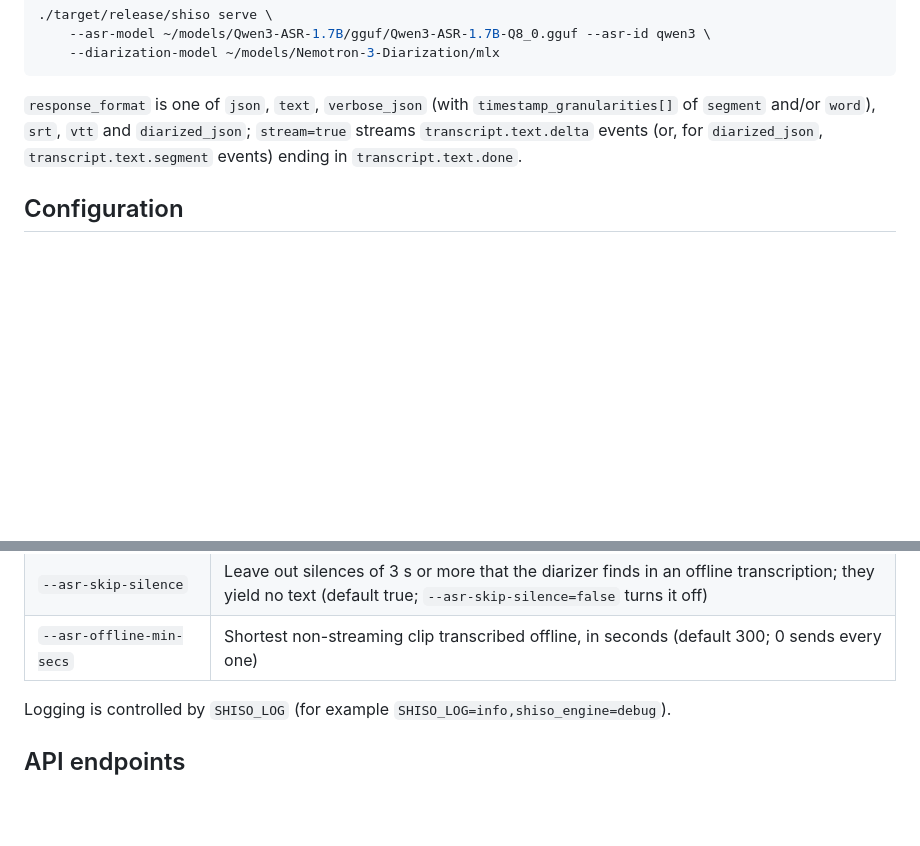
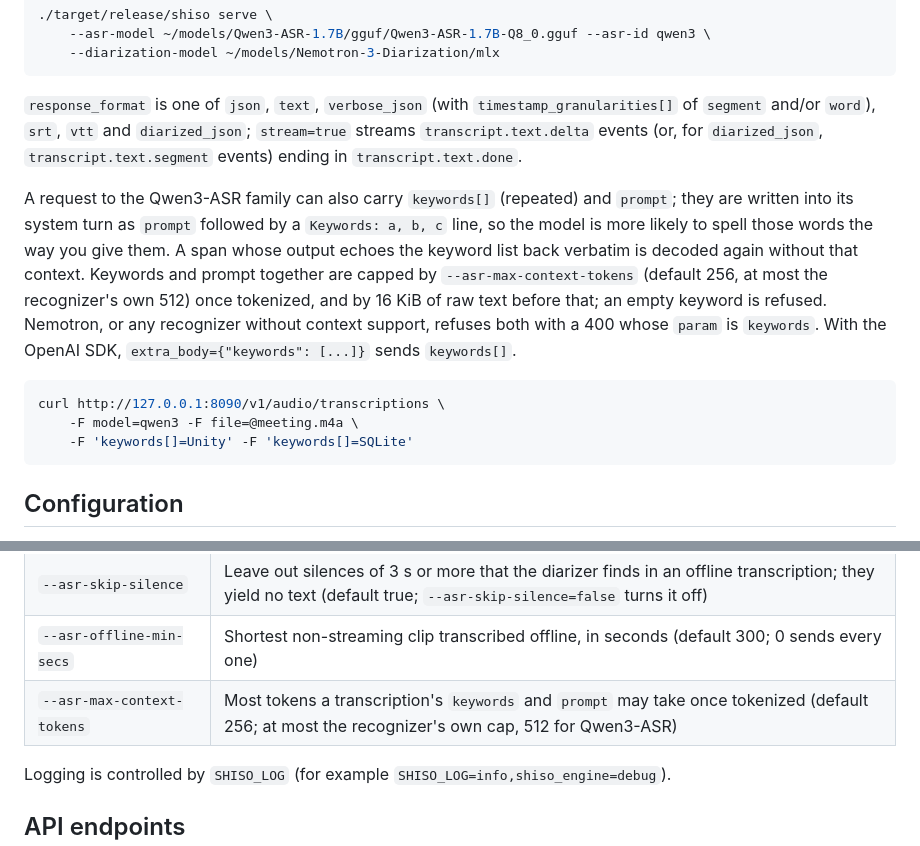
Before and after one commit to sercand/shiso-llm, a Markdown page: README.md, 2 parts joined by grey strips. GitHub-like rendering; blank space fills up the shorter version.

Commit message:
README: keywords and prompt on transcriptions
Document keywords[]/prompt on /v1/audio/transcriptions for the Qwen3-ASR
family: the system-turn wording, the echo re-decode, the token and byte
caps, and Nemotron's 400 refusal.

Co-Authored-By: Claude Sonnet 5 <noreply@anthropic.com>
Claude-Session: https://claude.ai/code/session_01Sic92YVuwcBQqLaAQLs5Sx

````diff
--- a/README.md
+++ b/README.md
@@ -163,6 +163,23 @@ chunk by chunk, as the load log says.
 `diarized_json`, `transcript.text.segment` events) ending in
 `transcript.text.done`.
 
+A request to the Qwen3-ASR family can also carry `keywords[]` (repeated) and
+`prompt`; they are written into its system turn as `prompt` followed by a
+`Keywords: a, b, c` line, so the model is more likely to spell those words
+the way you give them. A span whose output echoes the keyword list back
+verbatim is decoded again without that context. Keywords and prompt together
+are capped by `--asr-max-context-tokens` (default 256, at most the
+recognizer's own 512) once tokenized, and by 16 KiB of raw text before that;
+an empty keyword is refused. Nemotron, or any recognizer without context
+support, refuses both with a 400 whose `param` is `keywords`. With the
+OpenAI SDK, `extra_body={"keywords": [...]}` sends `keywords[]`.
+
+```sh
+curl http://127.0.0.1:8090/v1/audio/transcriptions \
+    -F model=qwen3 -F file=@meeting.m4a \
+    -F 'keywords[]=Unity' -F 'keywords[]=SQLite'
+```
+
 ## Configuration
 
 Run `shiso serve --help` for every option. Each flag also reads a `SHISO_*`
@@ -195,6 +212,7 @@ environment variable. The ones you are most likely to want:
 | `--asr-batch` | Chunks an offline transcription decodes at once (default 8; 0 is refused) |
 | `--asr-skip-silence` | Leave out silences of 3 s or more that the diarizer finds in an offline transcription; they yield no text (default true; `--asr-skip-silence=false` turns it off) |
 | `--asr-offline-min-secs` | Shortest non-streaming clip transcribed offline, in seconds (default 300; 0 sends every one) |
+| `--asr-max-context-tokens` | Most tokens a transcription's `keywords` and `prompt` may take once tokenized (default 256; at most the recognizer's own cap, 512 for Qwen3-ASR) |
 
 Logging is controlled by `SHISO_LOG` (for example `SHISO_LOG=info,shiso_engine=debug`).
 
````
